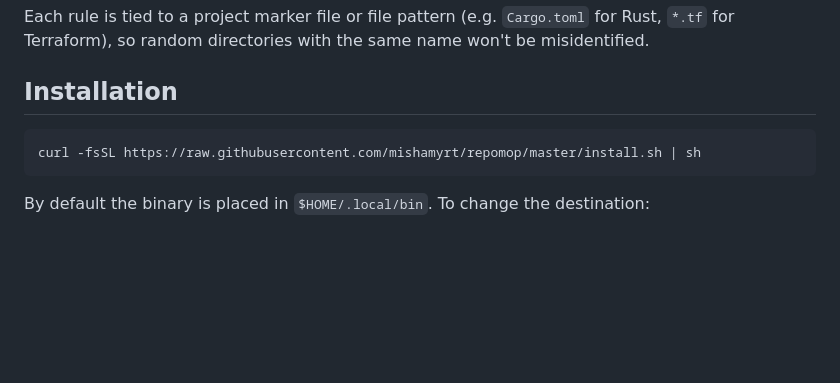
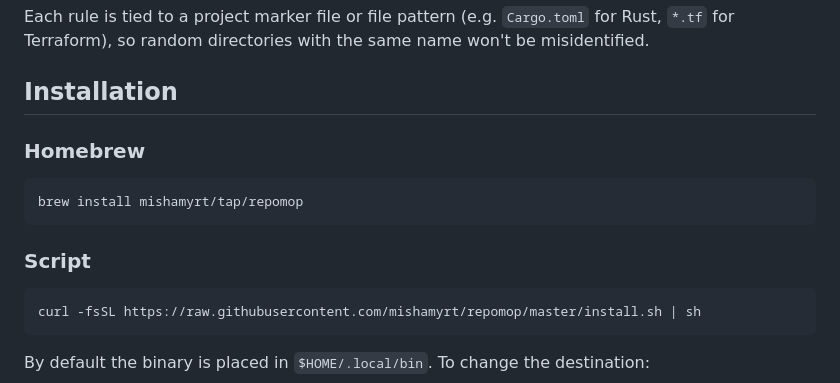
Before and after one commit to mishamyrt/repomop, a Markdown page: README.md, the part around the change. Rendered like a GitHub page; blank space fills up the shorter version.

Commit message:
docs: describe homebrew installation

````diff
--- a/README.md
+++ b/README.md
@@ -49,6 +49,14 @@ Developers accumulate projects over time. Each one carries build artifacts and d
 Each rule is tied to a project marker file or file pattern (e.g. `Cargo.toml` for Rust, `*.tf` for Terraform), so random directories with the same name won't be misidentified.
 
 ## Installation
+
+### Homebrew
+
+```
+brew install mishamyrt/tap/repomop
+```
+
+### Script
 
 ```bash
 curl -fsSL https://raw.githubusercontent.com/mishamyrt/repomop/master/install.sh | sh
````
